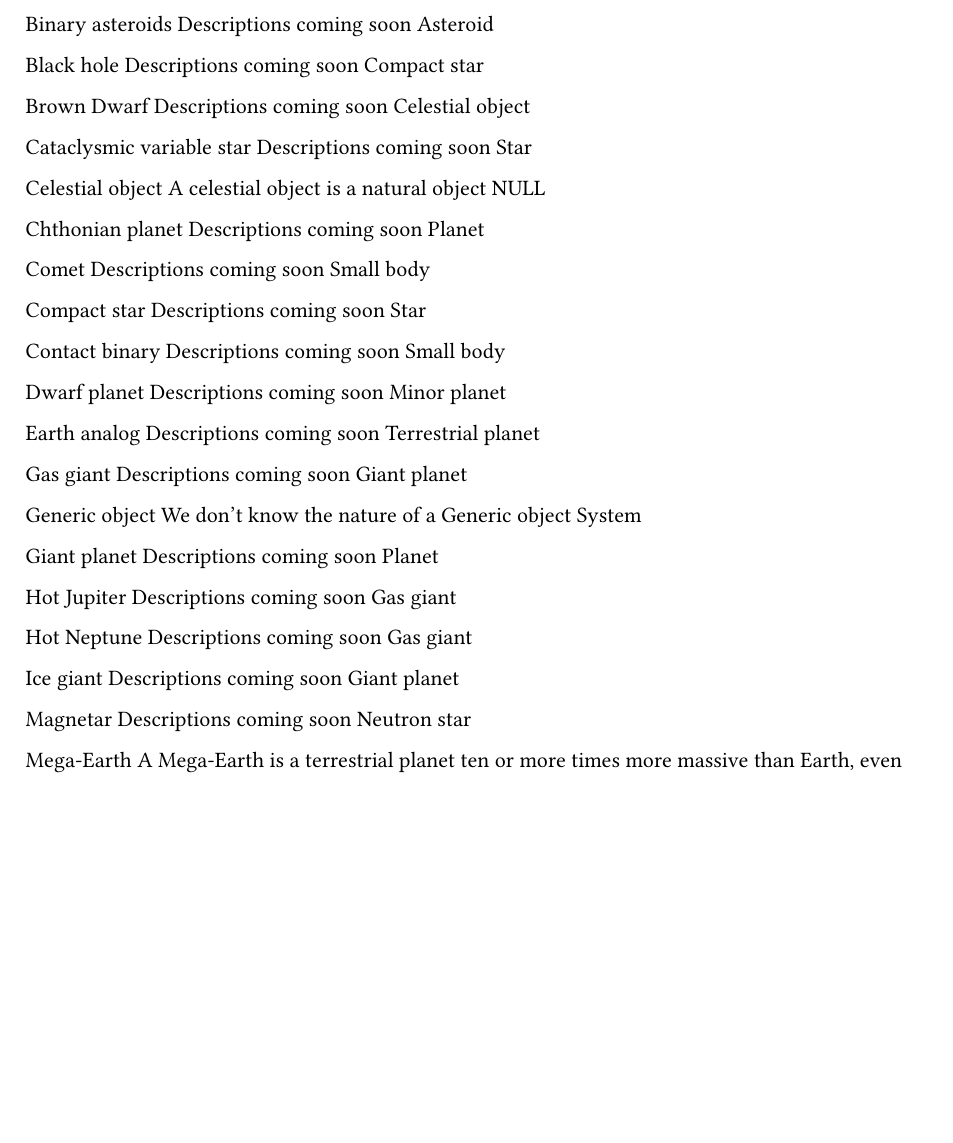
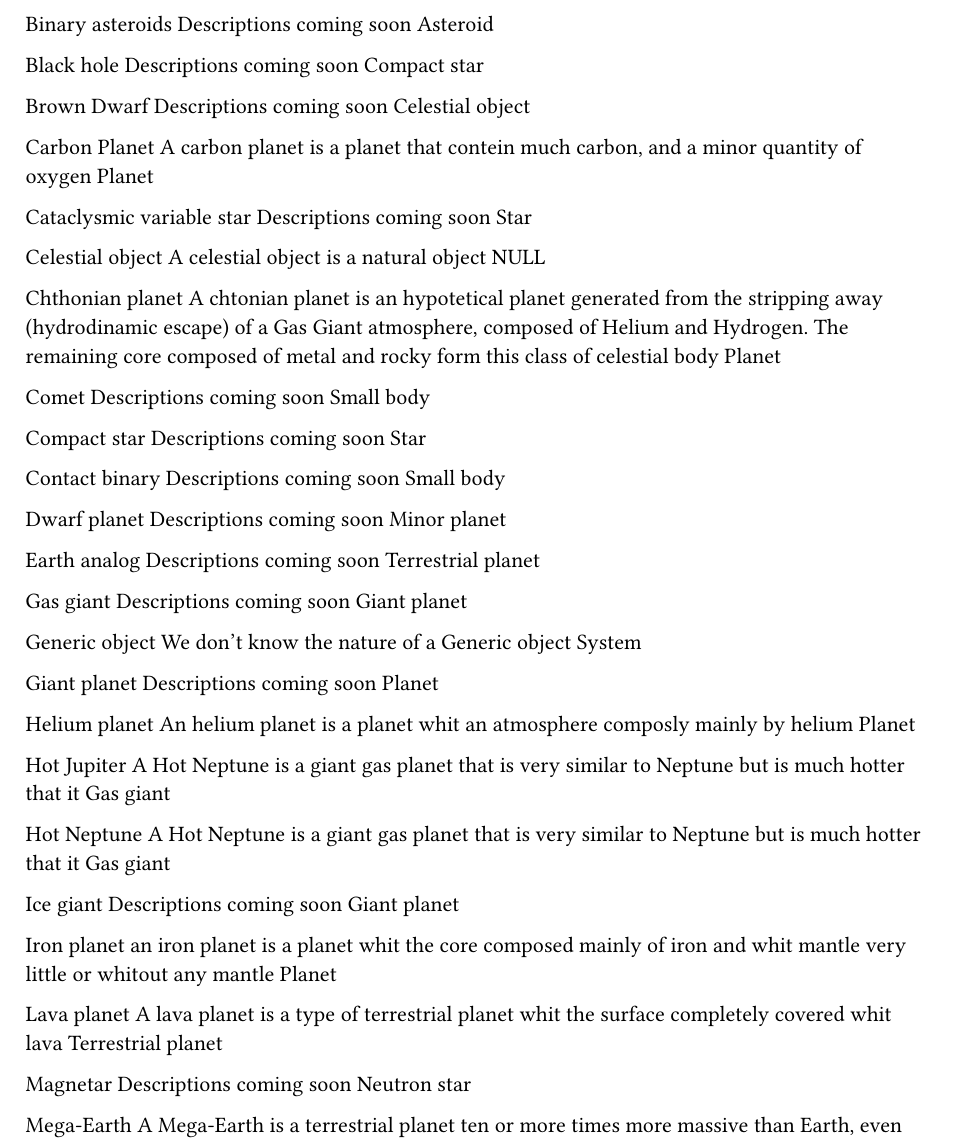
Before and after one commit to TronFortyTwo/Tux-in-Space, a Typst document (type.typ): part of page 1 of 2, cut so that both start at the same text, the shorter picture padded with empty space. Compiled offline with Typst 0.15.

Commit message:
updated type.typ

```diff
--- a/type.typ
+++ b/type.typ
@@ -18,6 +18,10 @@ Brown Dwarf
 Descriptions coming soon
 Celestial object
 
+Carbon Planet
+A carbon planet is a planet that contein much carbon, and a minor quantity of oxygen
+Planet
+
 Cataclysmic variable star
 Descriptions coming soon
 Star
@@ -27,7 +31,7 @@ A celestial object is a natural object
 NULL
 
 Chthonian planet
-Descriptions coming soon
+A chtonian planet is an hypotetical planet generated from the stripping away (hydrodinamic escape) of a Gas Giant atmosphere, composed of Helium and Hydrogen. The remaining core composed of metal and rocky form this class of celestial body
 Planet
 
 Comet
@@ -62,17 +66,29 @@ Giant planet
 Descriptions coming soon
 Planet
 
+Helium planet
+An helium planet is a planet whit an atmosphere composly mainly by helium
+Planet
+
 Hot Jupiter
-Descriptions coming soon
+A Hot Neptune is a giant gas planet that is very similar to Neptune but is much hotter that it
 Gas giant
 
 Hot Neptune
-Descriptions coming soon
+A Hot Neptune is a giant gas planet that is very similar to Neptune but is much hotter that it
 Gas giant
 
 Ice giant
 Descriptions coming soon
 Giant planet
+
+Iron planet
+an iron planet is a planet whit the core composed mainly of iron and whit mantle very little or whitout any mantle
+Planet
+
+Lava planet
+A lava planet is a type of terrestrial planet whit the surface completely covered whit lava
+Terrestrial planet
 
 Magnetar
 Descriptions coming soon
```
Also changed, not shown: type.typ (3 more changed lines).
